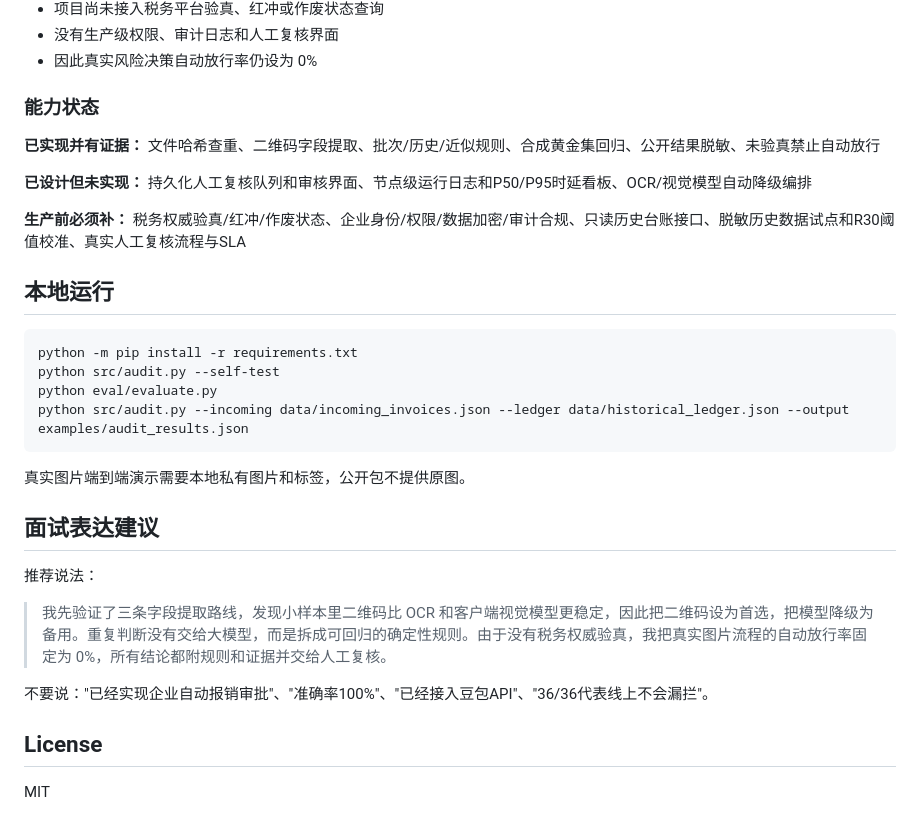
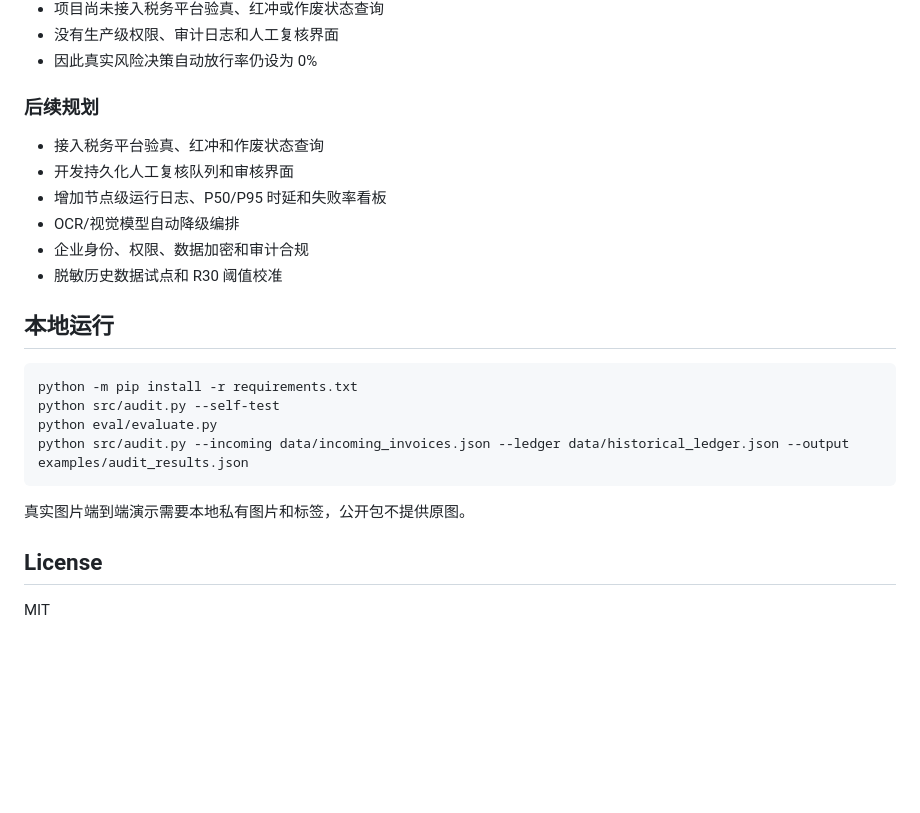
Before and after one commit to Alaraby527/invoice-risk-review-agent, a Markdown page: README.md, the part around the change. Rendered like a GitHub page; blank space fills up the shorter version.

Commit message:
docs: 删除面试表达建议，能力状态改为后续规划
- 面试话术不应出现在公开README中
- 已设计未实现/生产前必须补改为中性的后续规划

```diff
--- a/README.md
+++ b/README.md
@@ -97,13 +97,14 @@ Tesseract 日期提取只有 2/5，没有把这个数字"修成正确"。日期
 - 没有生产级权限、审计日志和人工复核界面
 - 因此真实风险决策自动放行率仍设为 0%
 
-### 能力状态
+### 后续规划
 
-**已实现并有证据：** 文件哈希查重、二维码字段提取、批次/历史/近似规则、合成黄金集回归、公开结果脱敏、未验真禁止自动放行
-
-**已设计但未实现：** 持久化人工复核队列和审核界面、节点级运行日志和P50/P95时延看板、OCR/视觉模型自动降级编排
-
-**生产前必须补：** 税务权威验真/红冲/作废状态、企业身份/权限/数据加密/审计合规、只读历史台账接口、脱敏历史数据试点和R30阈值校准、真实人工复核流程与SLA
+- 接入税务平台验真、红冲和作废状态查询
+- 开发持久化人工复核队列和审核界面
+- 增加节点级运行日志、P50/P95 时延和失败率看板
+- OCR/视觉模型自动降级编排
+- 企业身份、权限、数据加密和审计合规
+- 脱敏历史数据试点和 R30 阈值校准
 
 ## 本地运行
 
@@ -116,14 +117,6 @@ python src/audit.py --incoming data/incoming_invoices.json --ledger data/histori
 
 真实图片端到端演示需要本地私有图片和标签，公开包不提供原图。
 
-## 面试表达建议
-
-推荐说法：
-
-> 我先验证了三条字段提取路线，发现小样本里二维码比 OCR 和客户端视觉模型更稳定，因此把二维码设为首选，把模型降级为备用。重复判断没有交给大模型，而是拆成可回归的确定性规则。由于没有税务权威验真，我把真实图片流程的自动放行率固定为 0%，所有结论都附规则和证据并交给人工复核。
-
-不要说："已经实现企业自动报销审批"、"准确率100%"、"已经接入豆包API"、"36/36代表线上不会漏拦"。
-
 ## License
 
 MIT
```
